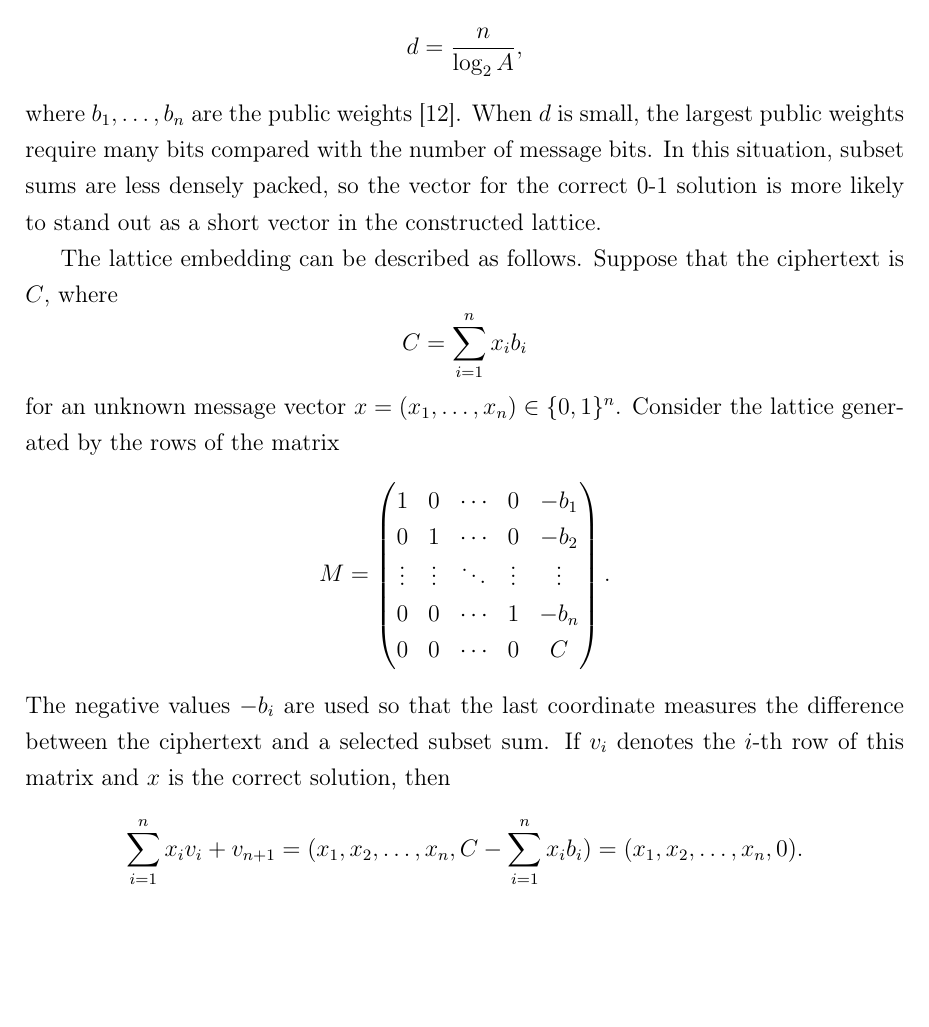
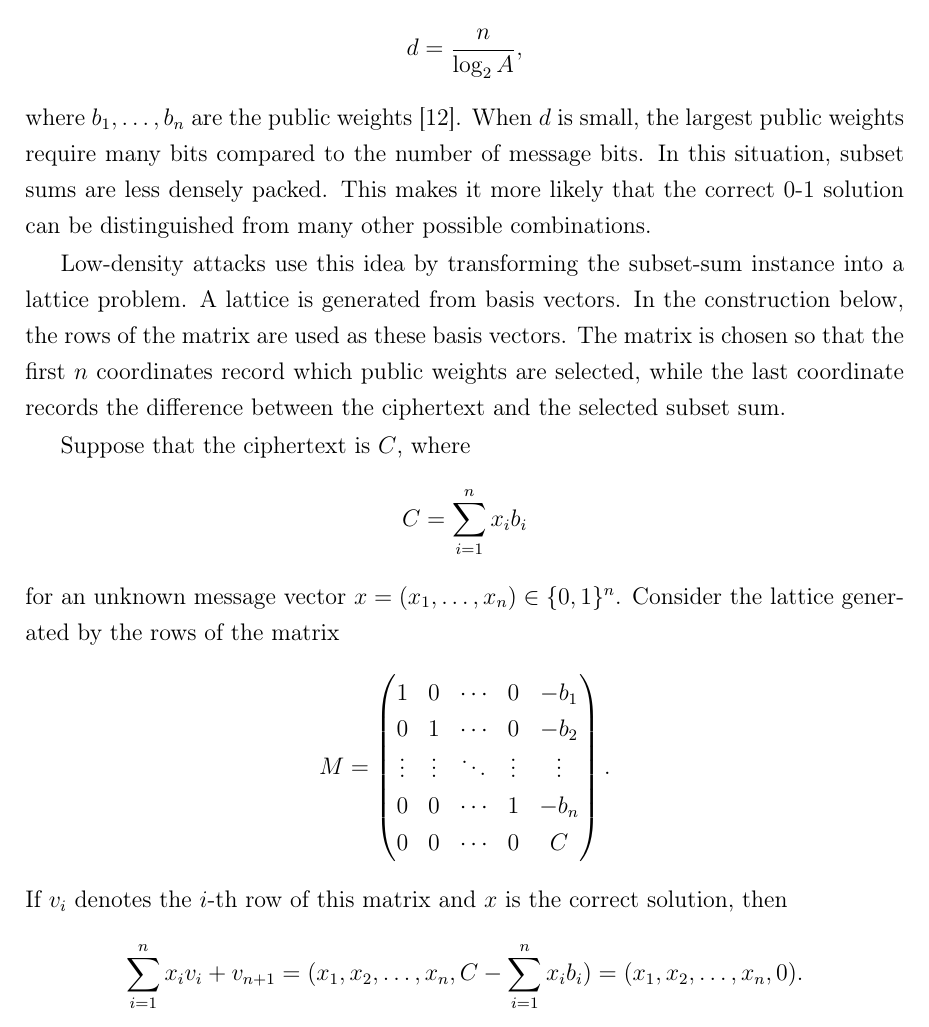
Before and after one commit to vavr0/knapsack_cryptosystems, a LaTeX thesis (thesis/main-en.tex, which reads thesis/variations.tex): part of page 35 of 65, cut so that both start at the same text, the shorter picture padded with empty space. Compiled offline with pdfLaTeX.

Commit message:
lll edit 3

```diff
--- a/thesis/variations.tex
+++ b/thesis/variations.tex
@@ -154,12 +154,19 @@ then the density is usually defined as
     d=\frac{n}{\log_2 A},
 \]
 where \(b_1,\dots,b_n\) are the public weights~\cite{LagariasOdlyzko1985}. When
-\(d\) is small, the largest public weights require many bits compared with the
-number of message bits. In this situation, subset sums are less densely packed,
-so the vector for the correct \(0\)-\(1\) solution is more likely to stand out
-as a short vector in the constructed lattice.
+\(d\) is small, the largest public weights require many bits compared to the
+number of message bits. In this situation, subset sums are less densely packed.
+This makes it more likely that the correct \(0\)-\(1\) solution can be
+distinguished from many other possible combinations.
 
-The lattice embedding can be described as follows. Suppose that the ciphertext
+Low-density attacks use this idea by transforming the subset-sum instance into
+a lattice problem. A lattice is generated from basis vectors. In the construction
+below, the rows of the matrix are used as these basis vectors. The matrix is
+chosen so that the first \(n\) coordinates record which public weights are
+selected, while the last coordinate records the difference between the
+ciphertext and the selected subset sum.
+
+Suppose that the ciphertext
 is \(C\), where
 \[
     C=\sum_{i=1}^{n} x_i b_i
@@ -176,8 +183,7 @@ lattice generated by the rows of the matrix
         0 & 0 & \cdots & 0 & C
     \end{pmatrix}.
 \]
-The negative values \(-b_i\) are used so that the last coordinate measures the
-difference between the ciphertext and a selected subset sum. If \(v_i\) denotes
+If \(v_i\) denotes
 the \(i\)-th row of this matrix and \(x\) is the correct solution, then
 \[
     \sum_{i=1}^{n} x_i v_i + v_{n+1}
```
